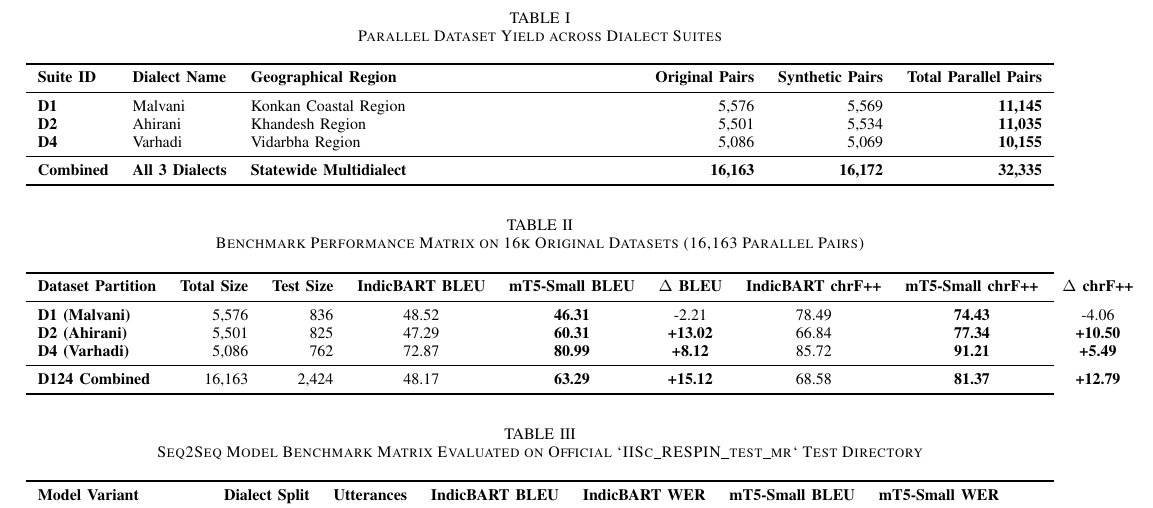
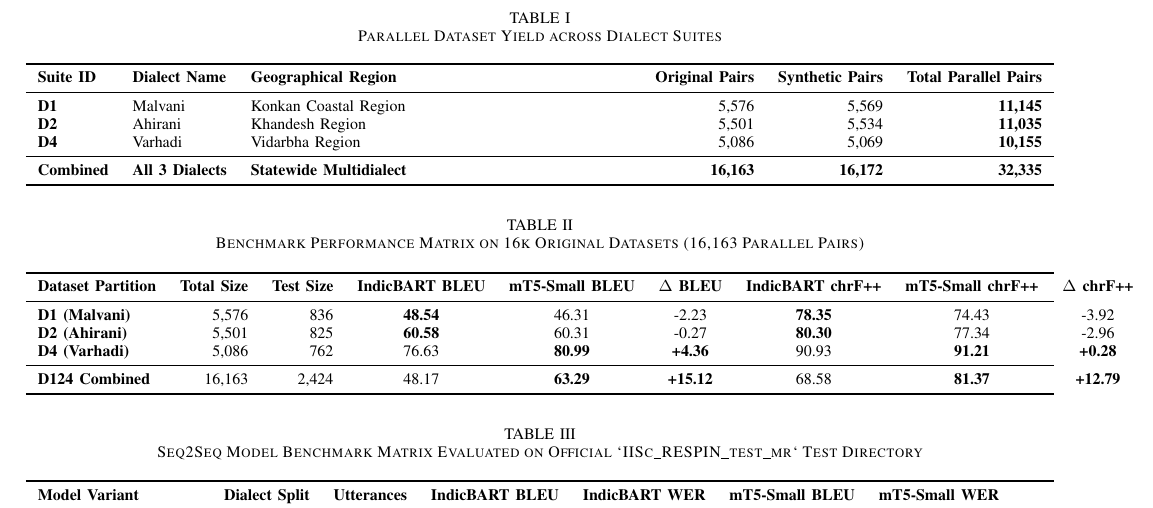
Before and after one commit to rimraf-adi/dialect-normalisation, a LaTeX paper (paper.tex): part of page 3 of 3, cut so that both start at the same text. Compiled offline with pdfLaTeX.

Commit message:
Update Table 5 figures in paper.tex to match exact 5-fold CV averages

```diff
--- a/paper.tex
+++ b/paper.tex
@@ -138,9 +138,9 @@ Models are trained using PyTorch and Hugging Face `Transformers` with AdaFactor/
 \toprule
 \textbf{Dataset Partition} & \textbf{Total Size} & \textbf{Test Size} & \textbf{IndicBART BLEU} & \textbf{mT5-Small BLEU} & \textbf{$\Delta$ BLEU} & \textbf{IndicBART chrF++} & \textbf{mT5-Small chrF++} & \textbf{$\Delta$ chrF++} \\
 \midrule
-\textbf{D1 (Malvani)} & 5,576 & 836 & 48.52 & \textbf{46.31} & -2.21 & 78.49 & \textbf{74.43} & -4.06 \\
-\textbf{D2 (Ahirani)} & 5,501 & 825 & 47.29 & \textbf{60.31} & \textbf{+13.02} & 66.84 & \textbf{77.34} & \textbf{+10.50} \\
-\textbf{D4 (Varhadi)} & 5,086 & 762 & 72.87 & \textbf{80.99} & \textbf{+8.12} & 85.72 & \textbf{91.21} & \textbf{+5.49} \\
+\textbf{D1 (Malvani)} & 5,576 & 836 & \textbf{48.54} & 46.31 & -2.23 & \textbf{78.35} & 74.43 & -3.92 \\
+\textbf{D2 (Ahirani)} & 5,501 & 825 & \textbf{60.58} & 60.31 & -0.27 & \textbf{80.30} & 77.34 & -2.96 \\
+\textbf{D4 (Varhadi)} & 5,086 & 762 & 76.63 & \textbf{80.99} & \textbf{+4.36} & 90.93 & \textbf{91.21} & \textbf{+0.28} \\
 \midrule
 \textbf{D124 Combined} & 16,163 & 2,424 & 48.17 & \textbf{63.29} & \textbf{+15.12} & 68.58 & \textbf{81.37} & \textbf{+12.79} \\
 \bottomrule
```
